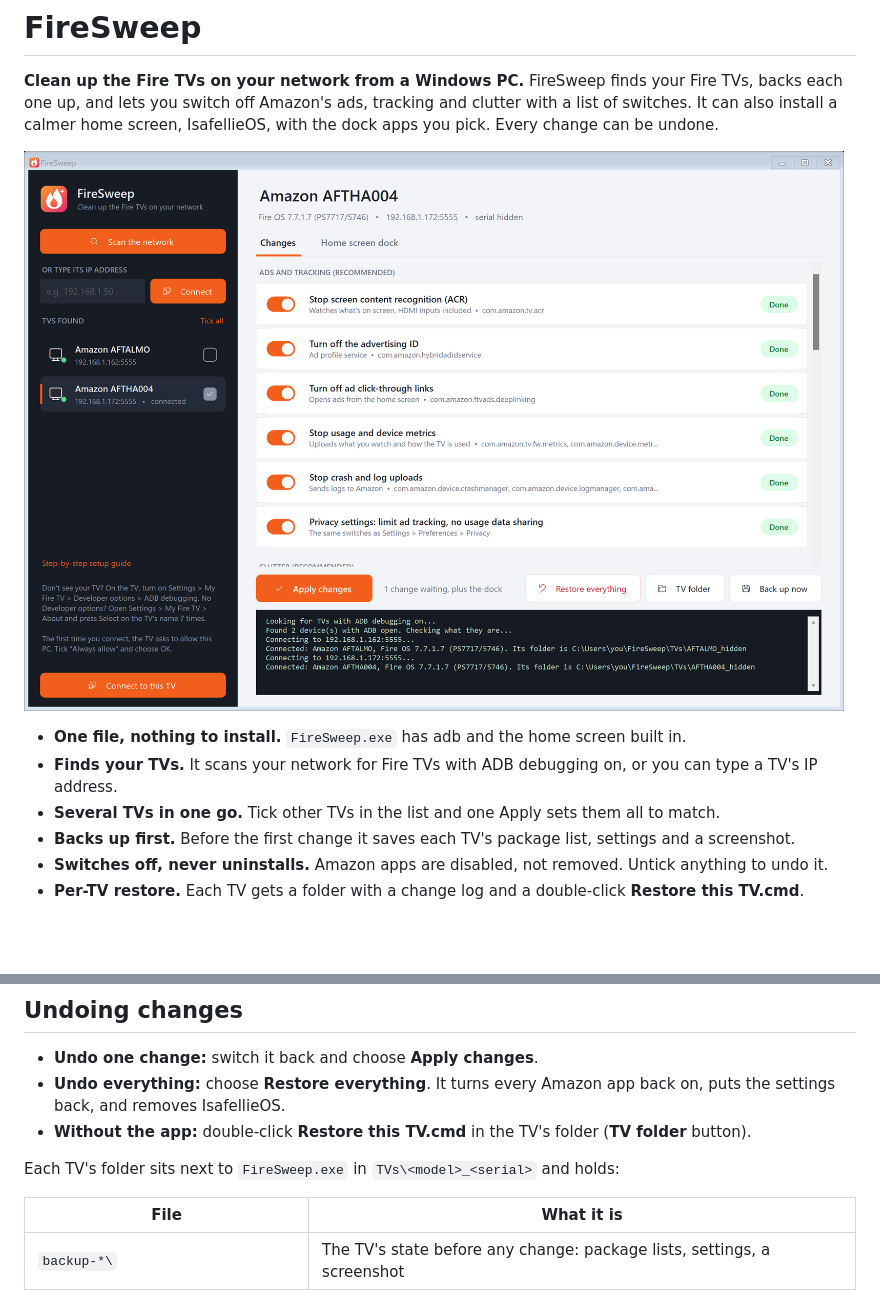
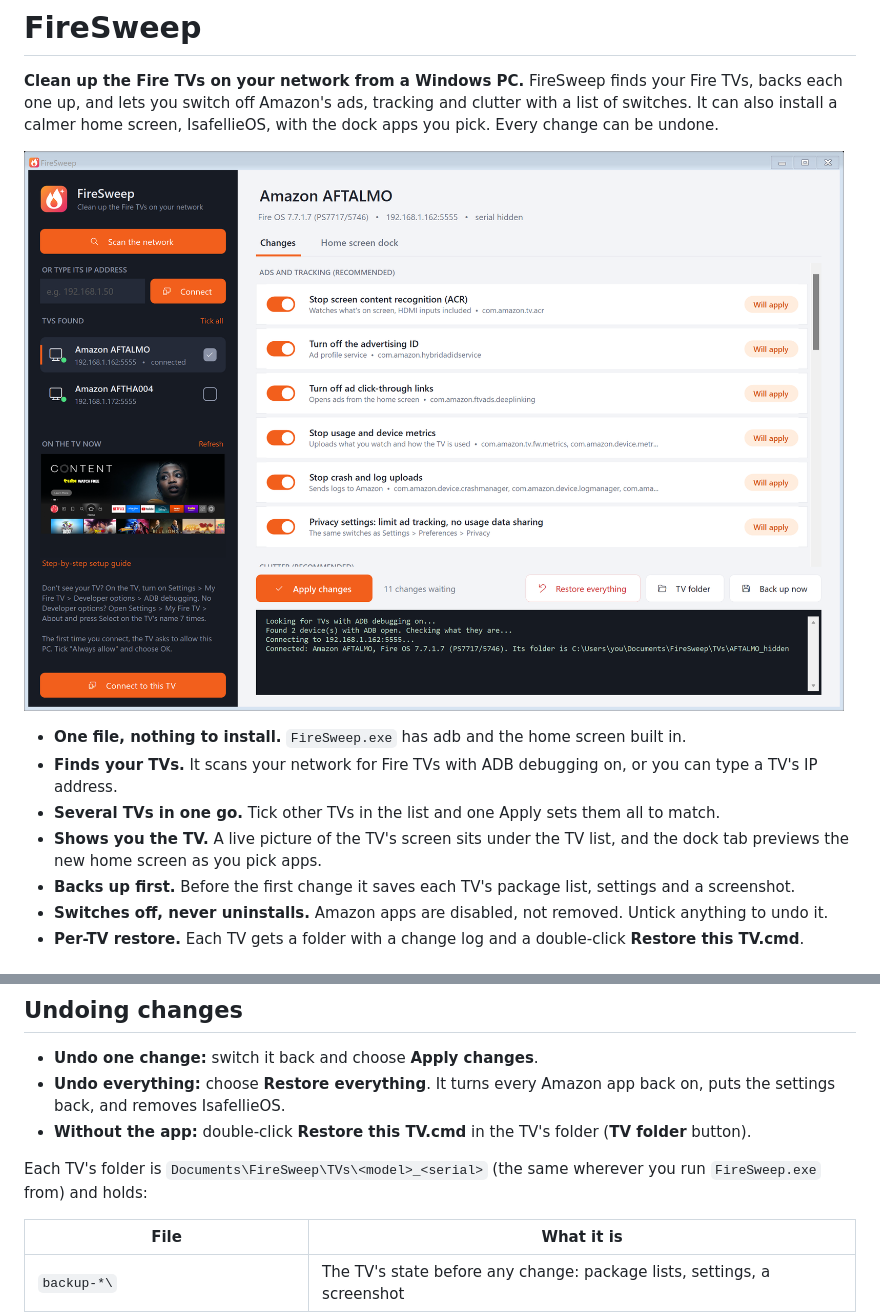
Before and after one commit to jrsamsanchez/FireSweep, a Markdown page: README.md, 2 parts joined by grey strips. Rendered like a GitHub page; pictures changed too: docs/screenshots/app-changes.png; blank space fills up the shorter version.

```diff
--- a/README.md
+++ b/README.md
@@ -9,6 +9,7 @@
 - **One file, nothing to install.** `FireSweep.exe` has adb and the home screen built in.
 - **Finds your TVs.** It scans your network for Fire TVs with ADB debugging on, or you can type a TV's IP address.
 - **Several TVs in one go.** Tick other TVs in the list and one Apply sets them all to match.
+- **Shows you the TV.** A live picture of the TV's screen sits under the TV list, and the dock tab previews the new home screen as you pick apps.
 - **Backs up first.** Before the first change it saves each TV's package list, settings and a screenshot.
 - **Switches off, never uninstalls.** Amazon apps are disabled, not removed. Untick anything to undo it.
 - **Per-TV restore.** Each TV gets a folder with a change log and a double-click **Restore this TV.cmd**.
@@ -66,7 +67,7 @@ Fire OS 7.7 doesn't let another app become the default home screen. IsafellieOS
 - **Undo everything:** choose **Restore everything**. It turns every Amazon app back on, puts the settings back, and removes IsafellieOS.
 - **Without the app:** double-click **Restore this TV.cmd** in the TV's folder (**TV folder** button).
 
-Each TV's folder sits next to `FireSweep.exe` in `TVs\<model>_<serial>` and holds:
+Each TV's folder is `Documents\FireSweep\TVs\<model>_<serial>` (the same wherever you run `FireSweep.exe` from) and holds:
 
 | File | What it is |
 |---|---|
```
Also changed, not shown: other parts of README.md (+1 -1 lines), docs/screenshots/app-multi-tv.png, docs/screenshots/app-pending.png, 5 other files.
